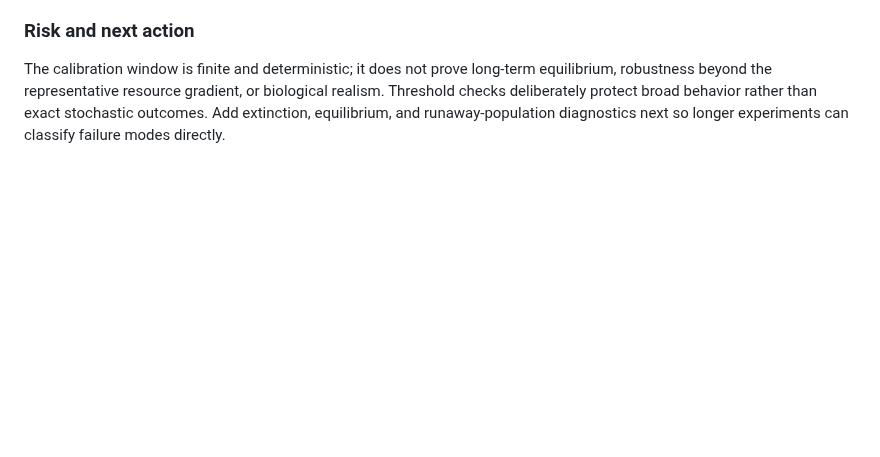
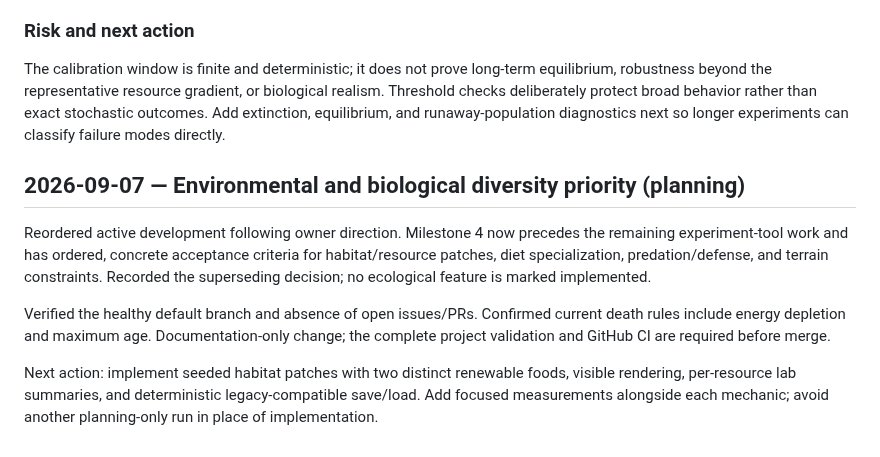
Before and after one commit to all-upper-case/evolution, a Markdown page: docs/PROGRESS.md, the part around the change. Drawn GitHub-style; blank space fills up the shorter version.

Commit message:
Prioritize environmental and biological diversity

```diff
--- a/docs/PROGRESS.md
+++ b/docs/PROGRESS.md
@@ -542,3 +542,11 @@ Formatting, linting, strict type checking, all 96 tests, and the four-entry prod
 ### Risk and next action
 
 The calibration window is finite and deterministic; it does not prove long-term equilibrium, robustness beyond the representative resource gradient, or biological realism. Threshold checks deliberately protect broad behavior rather than exact stochastic outcomes. Add extinction, equilibrium, and runaway-population diagnostics next so longer experiments can classify failure modes directly.
+
+## 2026-09-07 — Environmental and biological diversity priority (planning)
+
+Reordered active development following owner direction. Milestone 4 now precedes the remaining experiment-tool work and has ordered, concrete acceptance criteria for habitat/resource patches, diet specialization, predation/defense, and terrain constraints. Recorded the superseding decision; no ecological feature is marked implemented.
+
+Verified the healthy default branch and absence of open issues/PRs. Confirmed current death rules include energy depletion and maximum age. Documentation-only change; the complete project validation and GitHub CI are required before merge.
+
+Next action: implement seeded habitat patches with two distinct renewable foods, visible rendering, per-resource lab summaries, and deterministic legacy-compatible save/load. Add focused measurements alongside each mechanic; avoid another planning-only run in place of implementation.
```
